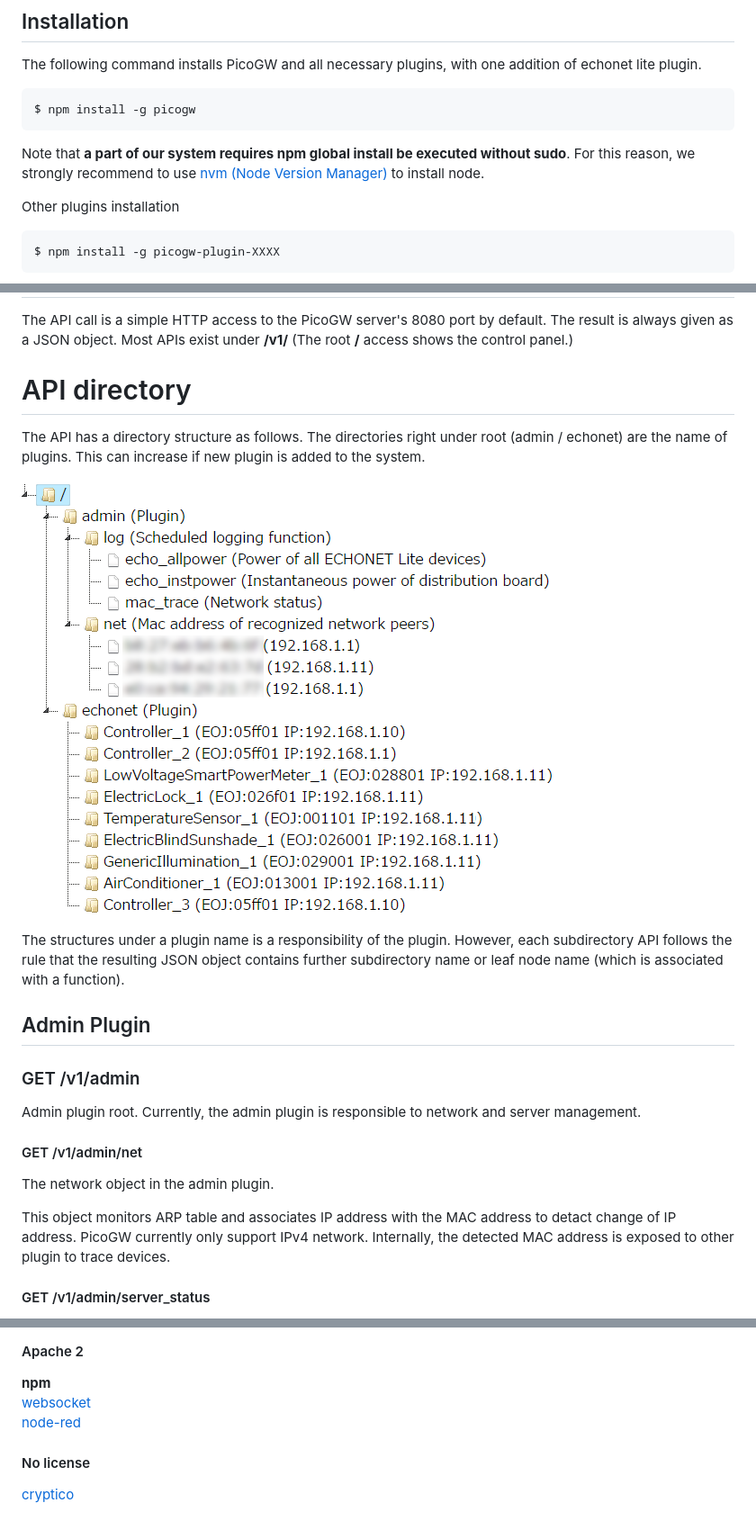
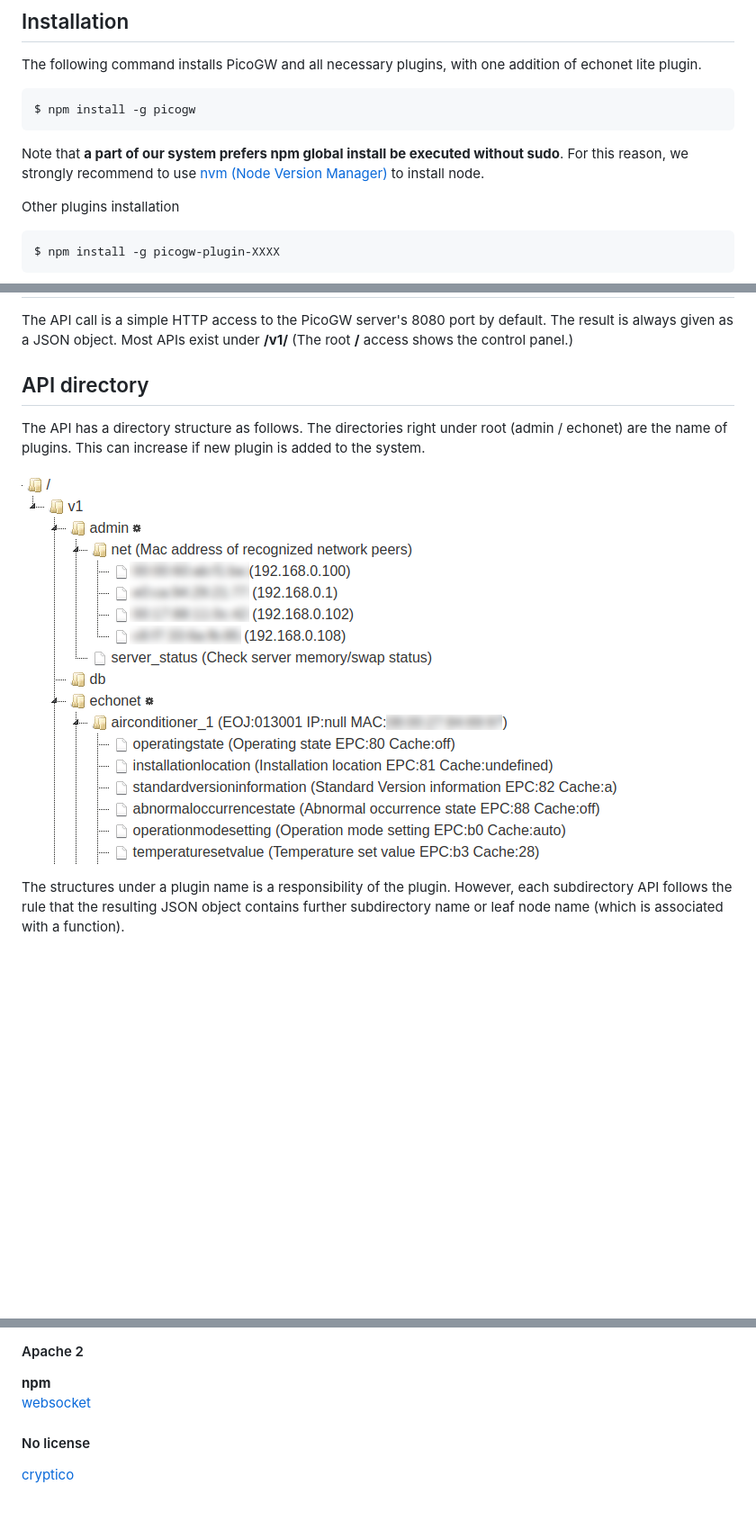
Before and after one commit to KAIT-HEMS/node-picogw, a Markdown page: README.md, 3 parts joined by grey strips. Shown: that part at 90% size. Rendered like a GitHub page; pictures changed too: res/DirStructure.png; blank space fills up the shorter version.

````diff
--- a/README.md
+++ b/README.md
@@ -15,7 +15,7 @@ The following command installs PicoGW and all necessary plugins, with one additi
 $ npm install -g picogw
 ```
 
-Note that **a part of our system requires npm global install be executed without sudo**. For this reason, we strongly recommend to use [nvm (Node Version Manager)](https://github.com/creationix/nvm) to install node.
+Note that **a part of our system prefers npm global install be executed without sudo**. For this reason, we strongly recommend to use [nvm (Node Version Manager)](https://github.com/creationix/nvm) to install node.
 
 
 
@@ -60,7 +61,7 @@ The concept of this API is as follows:
 
 The API call is a simple HTTP access to the PicoGW server's 8080 port by default. The result is always given as a JSON object. Most APIs exist under **/v1/** (The root **/** access shows the control panel.)
 
-# API directory
+## API directory
 
 The API has a directory structure as follows. The directories right under root (admin / echonet) are the name of plugins. This can increase if new plugin is added to the system.
 
@@ -68,17 +69,3 @@ The API has a directory structure as follows. The directories right under root (
 
 The structures under a plugin name is a responsibility of the plugin. However, each subdirectory API follows the rule that the resulting JSON object contains further subdirectory name or leaf node name (which is associated with a function).
 
-## Admin Plugin
-
-### GET /v1/admin
-
-Admin plugin root. Currently, the admin plugin is responsible to network and server management.
-
-#### GET /v1/admin/net
-
-The network object in the admin plugin.
-
-This object monitors ARP table and associates IP address with the MAC address to detact change of IP address. PicoGW currently only support IPv4 network. Internally, the detected MAC address is exposed to other plugin to trace devices.
-
-#### GET /v1/admin/server_status
-
@@ -252,7 +121,6 @@ Then a value change is asynchronously notified by a PUB JSON object.
 
 **npm**
 [websocket](https://www.npmjs.com/package/websocket)
-[node-red](https://www.npmjs.com/package/node-red)
 
 #### No license
 
````
Also changed, not shown: other parts of README.md (+12 -129 lines), res/CacheValue.png (deleted).
